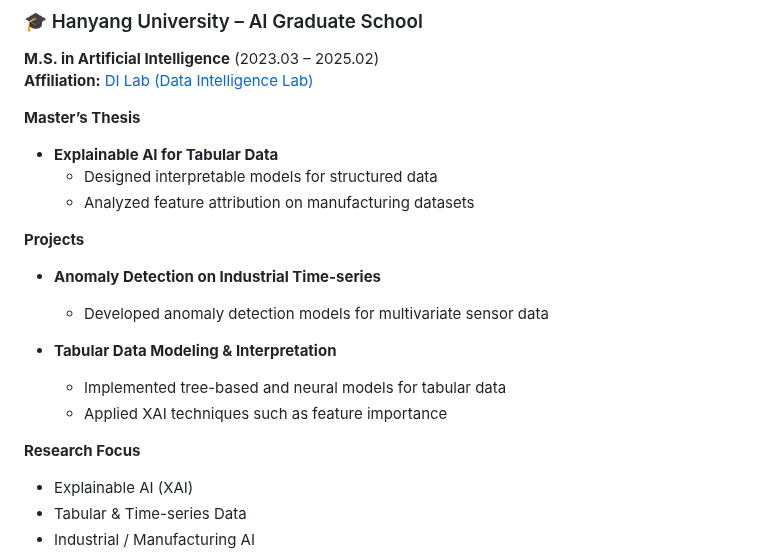
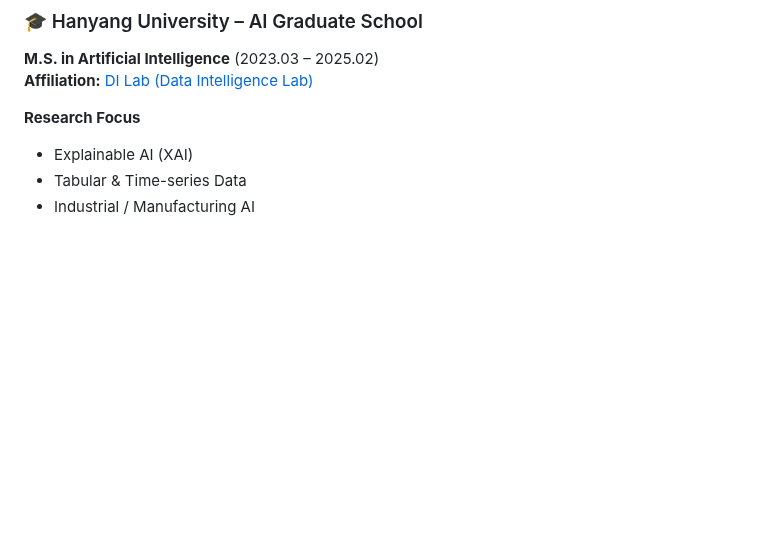
Before and after one commit to sngmng6506/sngmng6506, a Markdown page: README.md, the part around the change. Drawn GitHub-style; blank space fills up the shorter version.

```diff
--- a/README.md
+++ b/README.md
@@ -25,19 +25,6 @@ Learning Backend Development now.
 ### 🎓 Hanyang University – AI Graduate School
 **M.S. in Artificial Intelligence** (2023.03 – 2025.02)
 **Affiliation:** [DI Lab (Data Intelligence Lab)](https://dilab.hanyang.ac.kr/)
-
-**Master’s Thesis**
-- **Explainable AI for Tabular Data**
-  - Designed interpretable models for structured data
-  - Analyzed feature attribution on manufacturing datasets
-
-**Projects**
-- **Anomaly Detection on Industrial Time-series**
-  - Developed anomaly detection models for multivariate sensor data
-
-- **Tabular Data Modeling & Interpretation**
-  - Implemented tree-based and neural models for tabular data
-  - Applied XAI techniques such as feature importance
 
 **Research Focus**
 - Explainable AI (XAI)
```
